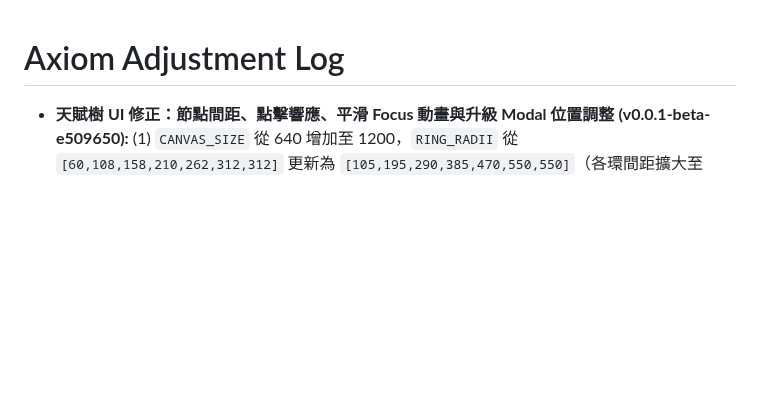
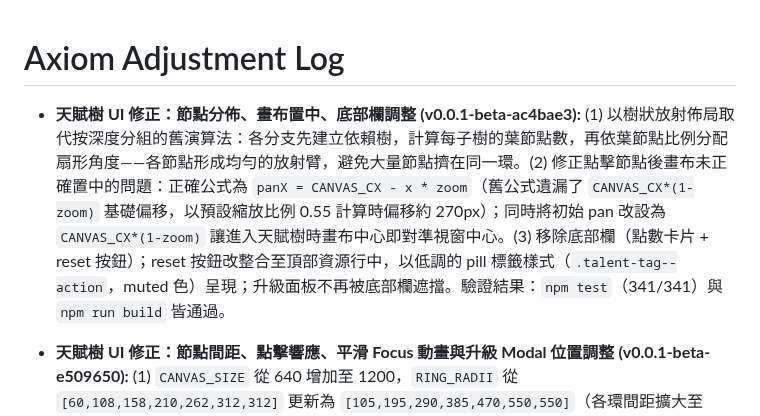
Before and after one commit to zeroLR/axiom, a Markdown page: docs/ADJUSTMENT_LOG.md, the part around the change. Drawn GitHub-style; blank space fills up the shorter version.

Commit message:
docs: update ADJUSTMENT_LOG and version SHA for talent tree UI fixes
https://claude.ai/code/session_01Ksd2F6FaW6a6aDARaZrgPy

```diff
--- a/docs/ADJUSTMENT_LOG.md
+++ b/docs/ADJUSTMENT_LOG.md
@@ -1,4 +1,6 @@
 # Axiom Adjustment Log
+
+- **天賦樹 UI 修正：節點分佈、畫布置中、底部欄調整 (v0.0.1-beta-ac4bae3):** (1) 以樹狀放射佈局取代按深度分組的舊演算法：各分支先建立依賴樹，計算每子樹的葉節點數，再依葉節點比例分配扇形角度——各節點形成均勻的放射臂，避免大量節點擠在同一環。(2) 修正點擊節點後畫布未正確置中的問題：正確公式為 `panX = CANVAS_CX - x * zoom`（舊公式遺漏了 `CANVAS_CX*(1-zoom)` 基礎偏移，以預設縮放比例 0.55 計算時偏移約 270px）；同時將初始 pan 改設為 `CANVAS_CX*(1-zoom)` 讓進入天賦樹時畫布中心即對準視窗中心。(3) 移除底部欄（點數卡片 + reset 按鈕）；reset 按鈕改整合至頂部資源行中，以低調的 pill 標籤樣式（`.talent-tag--action`，muted 色）呈現；升級面板不再被底部欄遮擋。驗證結果：`npm test`（341/341）與 `npm run build` 皆通過。
 
 - **天賦樹 UI 修正：節點間距、點擊響應、平滑 Focus 動畫與升級 Modal 位置調整 (v0.0.1-beta-e509650):** (1) `CANVAS_SIZE` 從 640 增加至 1200，`RING_RADII` 從 `[60,108,158,210,262,312,312]` 更新為 `[105,195,290,385,470,550,550]`（各環間距擴大至 ≥85px），解決節點互相覆蓋問題。(2) 修正行動裝置點擊無反應：`touchstart` 的 `e.preventDefault()` 會阻擋瀏覽器合成 click 事件，改在 `touchend` handler 中偵測無拖曳時以 `document.elementFromPoint` 找到目標 button 並手動觸發 `.click()`，包含節點按鈕、dismiss 與升級確認按鈕皆可正常響應。(3) 點擊節點時計算目標 pan 位置（`panX = -(nodeX - CANVAS_CX) * zoom`），儲存舊位置至 `_animFromPan`，在 `createRadialView` 中以 `requestAnimationFrame` 加入 CSS `transition` 完成 380ms smooth focus 動畫；pan/zoom 手勢觸發時清除 transition 避免干擾。(4) 升級 Modal 改為插入畫布與底部欄之間（`overlay-scroll` 的一般 DOM 節點），使用 `.talent-sheet-wrapper` (`max-height: 0 → 420px`) 包裹升級面板，從畫布下方展開；移除原 `position: absolute` 定位方式及 `overflow: hidden` 對面板按鈕的影響。驗證結果：`npm test`（341/341）與 `npm run build` 皆通過。
 
```
Also changed, not shown: AGENTS.md (+1 -1 lines).
